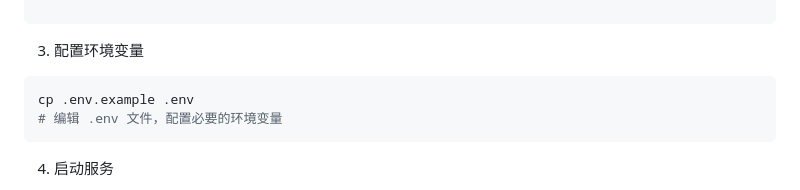
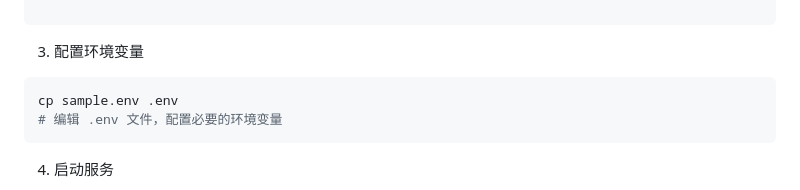
Before and after one commit to wzfukui/deepsoc, a Markdown page: README.md, the part around the change. Drawn GitHub-style.

Commit message:
修正env示例文件的名称

````diff
--- a/README.md
+++ b/README.md
@@ -83,7 +83,7 @@ pip install -r requirements.txt
 
 3. 配置环境变量
 ```bash
-cp .env.example .env
+cp sample.env .env
 # 编辑 .env 文件，配置必要的环境变量
 ```
 
````
